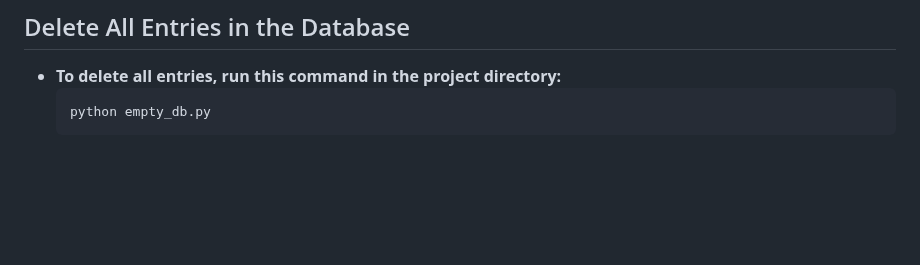
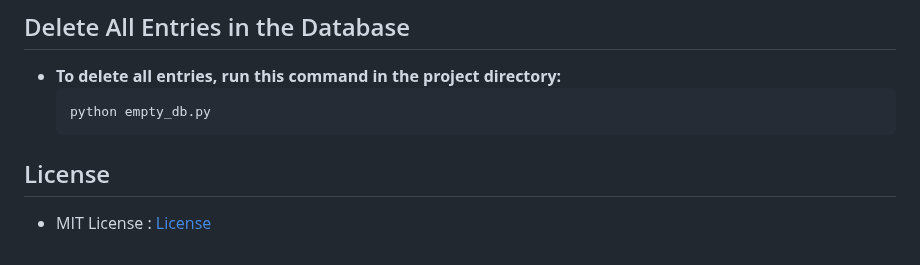
Before and after one commit to SanyamGarg12/Rule-Engine-with-AST, a Markdown page: README.md, the part around the change. GitHub-like rendering; blank space fills up the shorter version.

````diff
--- a/README.md
+++ b/README.md
@@ -138,3 +138,5 @@ Open your web browser and navigate to http://localhost:8000 or http://your.ip.ad
     ```bash
     python empty_db.py
     ```
+## License
+- MIT License : [License](./LICENSE)
````
